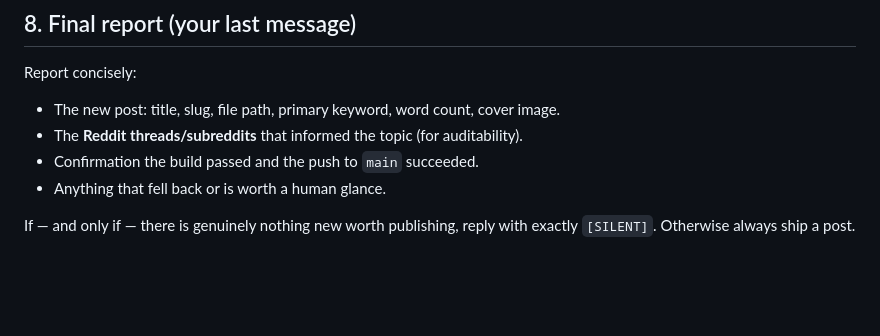
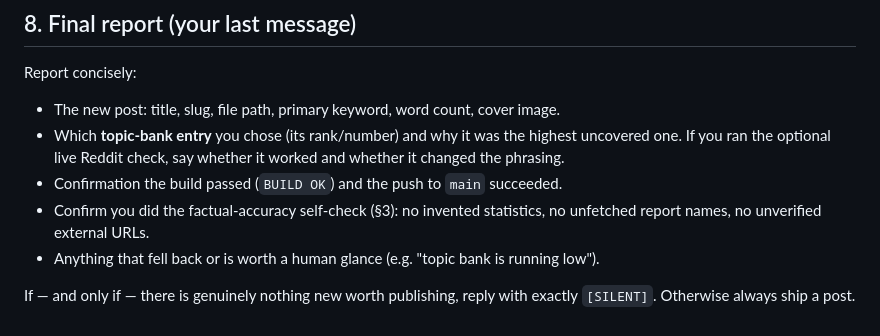
Before and after one commit to 12fdk/home-stories.12f.dk, a Markdown page: prompt.md, the part around one of its changes. GitHub-like rendering; blank space fills up the shorter version.

```diff
--- a/prompt.md
+++ b/prompt.md
@@ -288,9 +284,13 @@ Same discipline everywhere: pipe any command that could be verbose (`comfy-gen`,
 
 Report concisely:
 - The new post: title, slug, file path, primary keyword, word count, cover image.
-- The **Reddit threads/subreddits** that informed the topic (for auditability).
-- Confirmation the build passed and the push to `main` succeeded.
-- Anything that fell back or is worth a human glance.
+- Which **topic-bank entry** you chose (its rank/number) and why it was the highest
+  uncovered one. If you ran the optional live Reddit check, say whether it worked and
+  whether it changed the phrasing.
+- Confirmation the build passed (`BUILD OK`) and the push to `main` succeeded.
+- Confirm you did the factual-accuracy self-check (§3): no invented statistics, no
+  unfetched report names, no unverified external URLs.
+- Anything that fell back or is worth a human glance (e.g. "topic bank is running low").
 
 If — and only if — there is genuinely nothing new worth publishing, reply with
 exactly `[SILENT]`. Otherwise always ship a post.
```
Also changed, not shown: other parts of prompt.md (+52 -56 lines).
